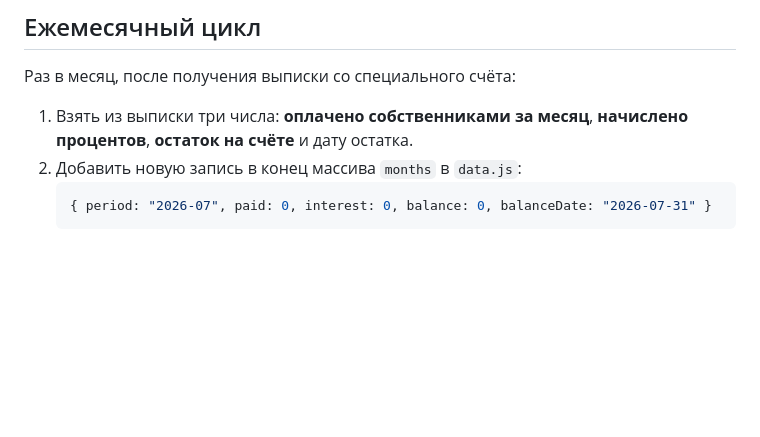
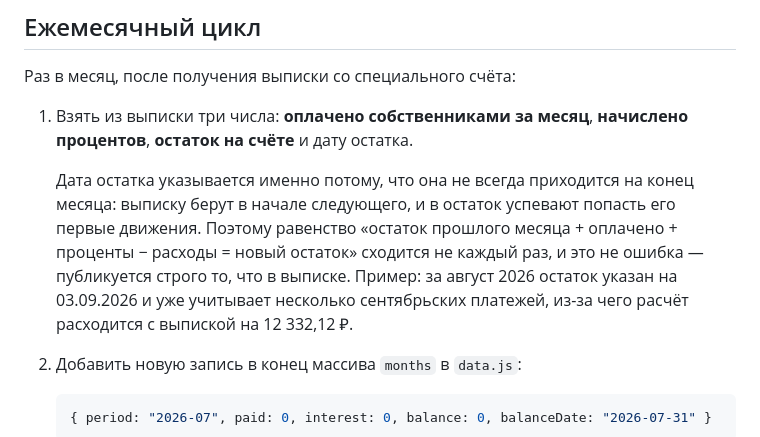
Before and after one commit to hobuchenie11-create/magistralnaya-2, a Markdown page: README.md, the part around the change. Rendered like a GitHub page; blank space fills up the shorter version.

Commit message:
Explain why the balance need not add up
Остаток берут из выписки, а выписку — в начале следующего месяца, и в
остаток успевают попасть его первые движения. Ради этого в записи и
хранится дата остатка. Без пояснения ежемесячная сверка выглядит как
ошибка: за август 2026 остаток на 03.09 расходится с расчётом на
12 332,12 ₽ именно по этой причине.

Co-Authored-By: Claude Opus 5 <noreply@anthropic.com>
Claude-Session: https://claude.ai/code/session_01RKvr3FZKXdkS9sqrem757b

````diff
--- a/README.md
+++ b/README.md
@@ -46,6 +46,14 @@ robots.txt, .nojekyll
 
 1. Взять из выписки три числа: **оплачено собственниками за месяц**, **начислено
    процентов**, **остаток на счёте** и дату остатка.
+
+   Дата остатка указывается именно потому, что она не всегда приходится на конец
+   месяца: выписку берут в начале следующего, и в остаток успевают попасть его
+   первые движения. Поэтому равенство «остаток прошлого месяца + оплачено +
+   проценты − расходы = новый остаток» сходится не каждый раз, и это не ошибка —
+   публикуется строго то, что в выписке. Пример: за август 2026 остаток указан на
+   03.09.2026 и уже учитывает несколько сентябрьских платежей, из-за чего расчёт
+   расходится с выпиской на 12 332,12 ₽.
 2. Добавить новую запись в конец массива `months` в `data.js`:
    ```js
    { period: "2026-07", paid: 0, interest: 0, balance: 0, balanceDate: "2026-07-31" }
````
